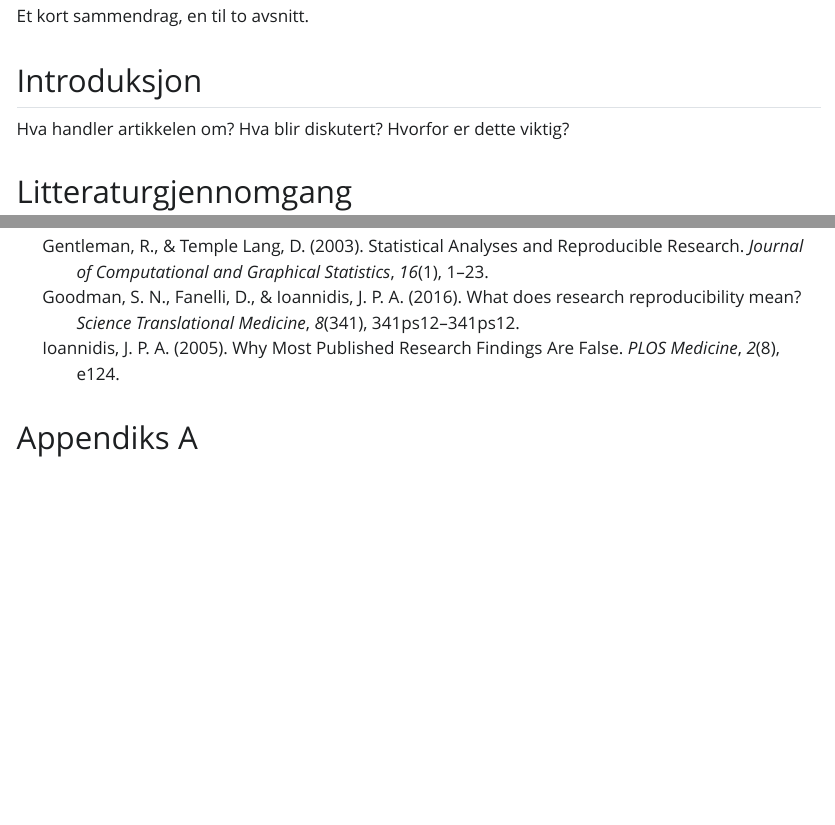
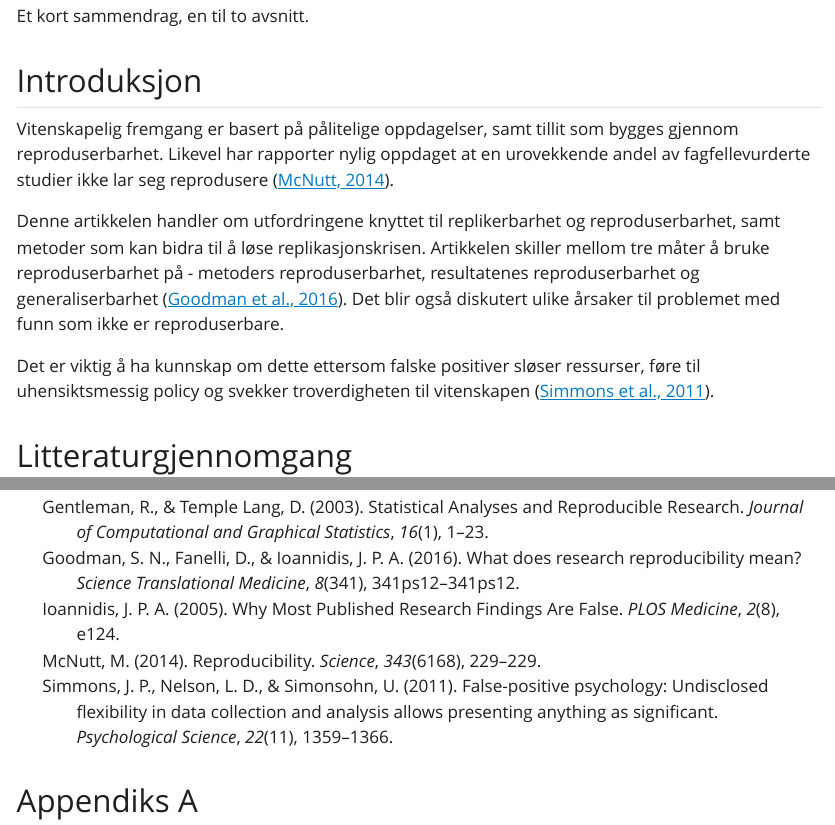
Before and after one commit to Katrine14/msb105Ass1h26, a Quarto document (msb105Ass1h26.qmd): the page in a window 1100 px wide, from 160 px down, and a second part further down, joined at a grey line. The pictures show the output file msb105Ass1h26.html that the author committed with the source, opened offline; Quarto's library style sheets are replaced by a plain one without menus.

Commit message:
Introduksjon

```diff
--- a/msb105Ass1h26.qmd
+++ b/msb105Ass1h26.qmd
@@ -22,7 +22,11 @@ abstract: "Et kort sammendrag, en til to avsnitt."
 
 ## Introduksjon
 
-Hva handler artikkelen om? Hva blir diskutert? Hvorfor er dette viktig?
+Vitenskapelig fremgang er basert på pålitelige oppdagelser, samt tillit som bygges gjennom reproduserbarhet. Likevel har rapporter nylig oppdaget at en urovekkende andel av fagfellevurderte studier ikke lar seg reprodusere [@mcnutt2014].
+
+Denne artikkelen handler om utfordringene knyttet til replikerbarhet og reproduserbarhet, samt metoder som kan bidra til å løse replikasjonskrisen. Artikkelen skiller mellom tre måter å bruke reproduserbarhet på - metoders reproduserbarhet, resultatenes reproduserbarhet og generaliserbarhet [@goodman2016b]. Det blir også diskutert ulike årsaker til problemet med funn som ikke er reproduserbare.
+
+Det er viktig å ha kunnskap om dette ettersom falske positiver sløser ressurser, føre til uhensiktsmessig policy og svekker troverdigheten til vitenskapen [@simmons2011].
 
 ## Litteraturgjennomgang
 
```
Also changed, not shown: msb105Ass1h26.html.
